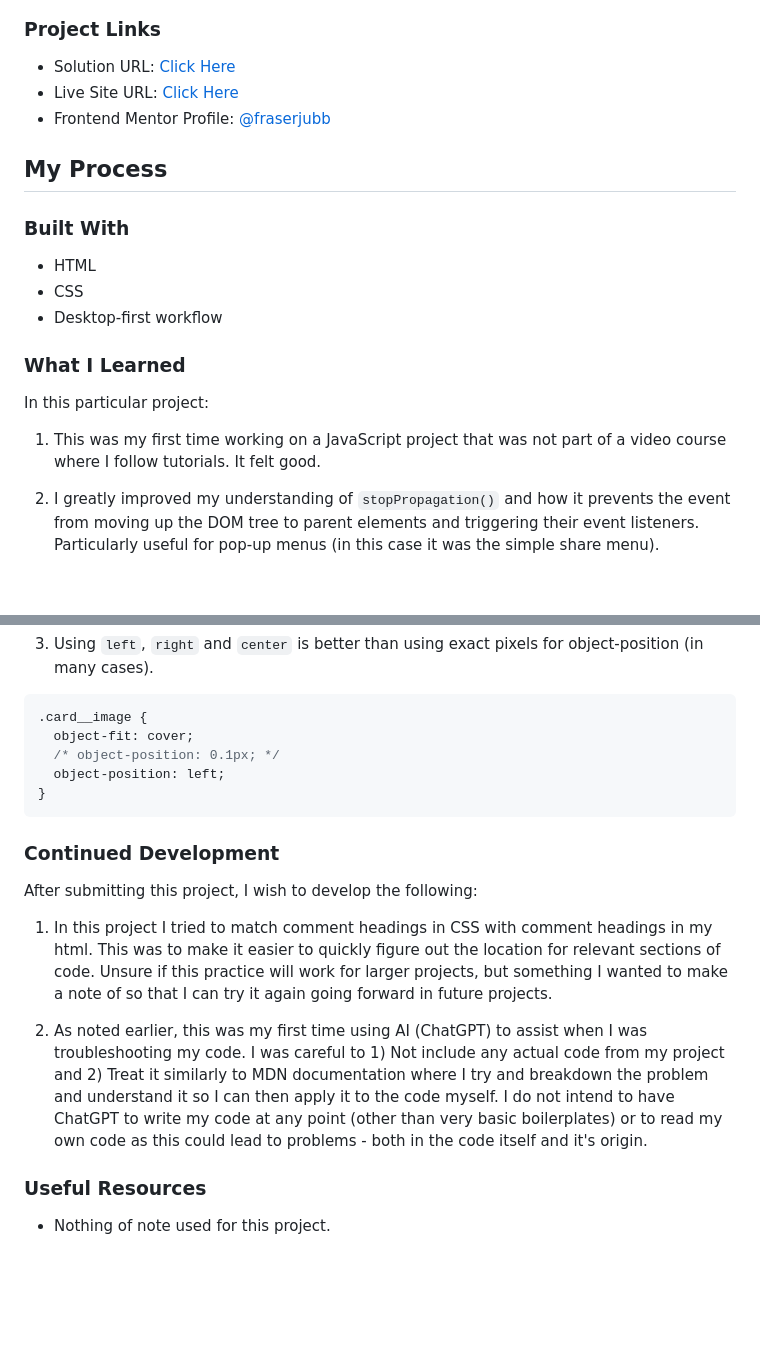
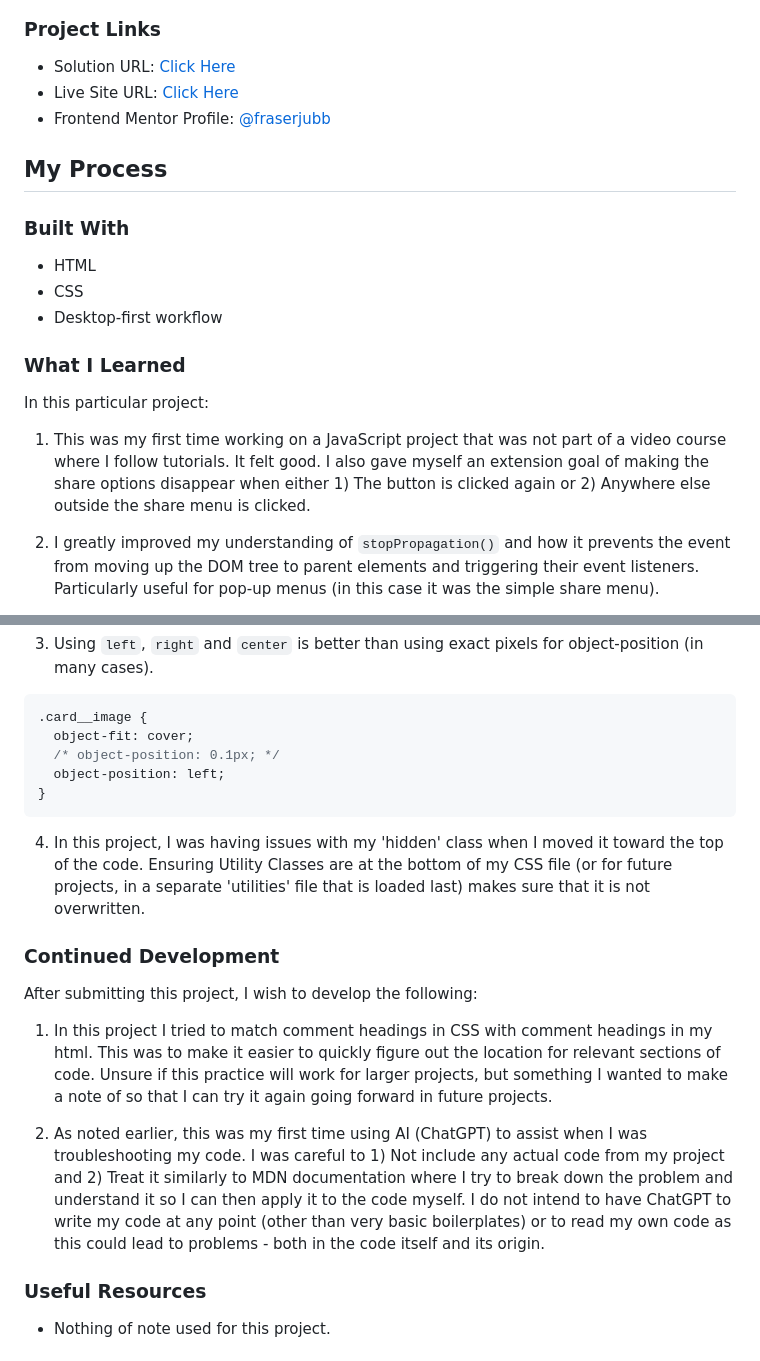
Before and after one commit to fraserjubb/fm-article-preview-component-, a Markdown page: README.md, 2 parts joined by grey strips. Rendered like a GitHub page; blank space fills up the shorter version.

````diff
--- a/README.md
+++ b/README.md
@@ -39,7 +39,7 @@ This is a solution to [this challenge on Frontend Mentor](https://www.frontendme
 
 In this particular project:
 
-1. This was my first time working on a JavaScript project that was not part of a video course where I follow tutorials. It felt good.
+1. This was my first time working on a JavaScript project that was not part of a video course where I follow tutorials. It felt good. I also gave myself an extension goal of making the share options disappear when either 1) The button is clicked again or 2) Anywhere else outside the share menu is clicked.
 
 2. I greatly improved my understanding of `stopPropagation()` and how it prevents the event from moving up the DOM tree to parent elements and triggering their event listeners. Particularly useful for pop-up menus (in this case it was the simple share menu).
 
@@ -76,13 +76,15 @@ function preventBubble(e) {
 }
 ```
 
+4. In this project, I was having issues with my 'hidden' class when I moved it toward the top of the code. Ensuring Utility Classes are at the bottom of my CSS file (or for future projects, in a separate 'utilities' file that is loaded last) makes sure that it is not overwritten.
+
 ### Continued Development
 
 After submitting this project, I wish to develop the following:
 
 1. In this project I tried to match comment headings in CSS with comment headings in my html. This was to make it easier to quickly figure out the location for relevant sections of code. Unsure if this practice will work for larger projects, but something I wanted to make a note of so that I can try it again going forward in future projects.
 
-2. As noted earlier, this was my first time using AI (ChatGPT) to assist when I was troubleshooting my code. I was careful to 1) Not include any actual code from my project and 2) Treat it similarly to MDN documentation where I try and breakdown the problem and understand it so I can then apply it to the code myself. I do not intend to have ChatGPT to write my code at any point (other than very basic boilerplates) or to read my own code as this could lead to problems - both in the code itself and it's origin.
+2. As noted earlier, this was my first time using AI (ChatGPT) to assist when I was troubleshooting my code. I was careful to 1) Not include any actual code from my project and 2) Treat it similarly to MDN documentation where I try to break down the problem and understand it so I can then apply it to the code myself. I do not intend to have ChatGPT to write my code at any point (other than very basic boilerplates) or to read my own code as this could lead to problems - both in the code itself and its origin.
 
 ### Useful Resources
 
````
Also changed, not shown: other parts of README.md (+2 -2 lines).
